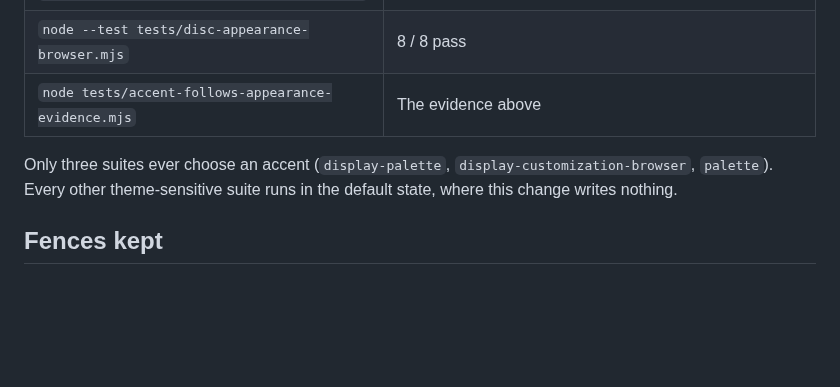
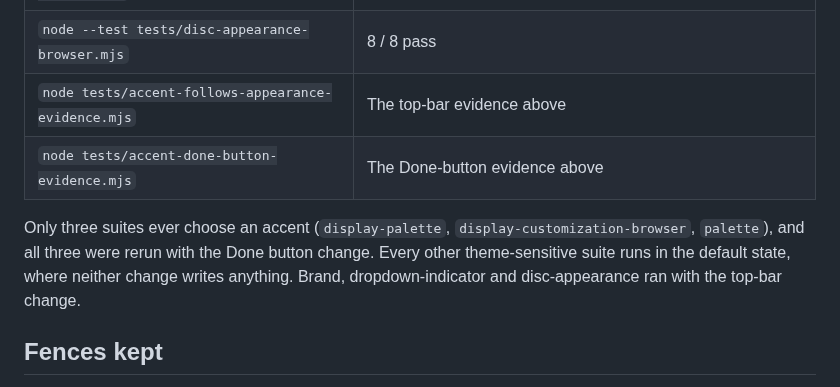
Before and after one commit to freddythegoof/Disc-Atlas, a Markdown page: docs/accent-follows-appearance.md, the part around one of its changes. Drawn GitHub-style; blank space fills up the shorter version.

```diff
--- a/docs/accent-follows-appearance.md
+++ b/docs/accent-follows-appearance.md
@@ -220,11 +272,13 @@ My Bag already uses.
 | `node tests/brand-browser.mjs` | Pass: 40 page/width/theme combinations, logo `--da-accent` unchanged |
 | `node tests/dropdown-indicator-browser.mjs` | Pass: 9 checks, 66 screenshots |
 | `node --test tests/disc-appearance-browser.mjs` | 8 / 8 pass |
-| `node tests/accent-follows-appearance-evidence.mjs` | The evidence above |
+| `node tests/accent-follows-appearance-evidence.mjs` | The top-bar evidence above |
+| `node tests/accent-done-button-evidence.mjs` | The Done-button evidence above |
 
 Only three suites ever choose an accent (`display-palette`, `display-customization-browser`,
-`palette`). Every other theme-sensitive suite runs in the default state, where this change writes
-nothing.
+`palette`), and all three were rerun with the Done button change. Every other theme-sensitive suite
+runs in the default state, where neither change writes anything. Brand, dropdown-indicator and
+disc-appearance ran with the top-bar change.
 
 ## Fences kept
 
```
Also changed, not shown: other parts of docs/accent-follows-appearance.md (+62 -10 lines), graphify-out/GRAPH_REPORT.md (+147 -160 lines), docs/images/accent-follows-appearance/after-done-1440.jpg (added), docs/images/accent-follows-appearance/after-done-390.jpg (added), docs/images/accent-follows-appearance/after-done-change-and-reload.jpg (added), docs/images/accent-follows-appearance/before-done-1440.jpg (added), docs/images/accent-follows-appearance/before-done-390.jpg (added), docs/images/accent-follows-appearance/before-done-change-and-reload.jpg (added), 8 other files.
